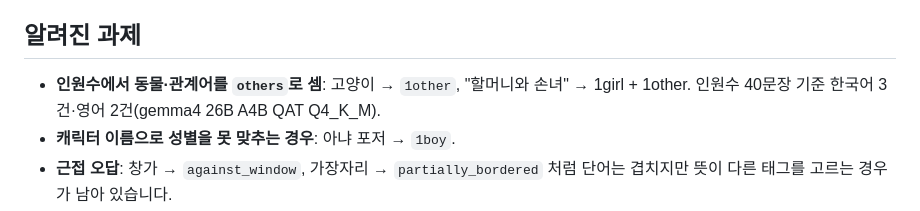
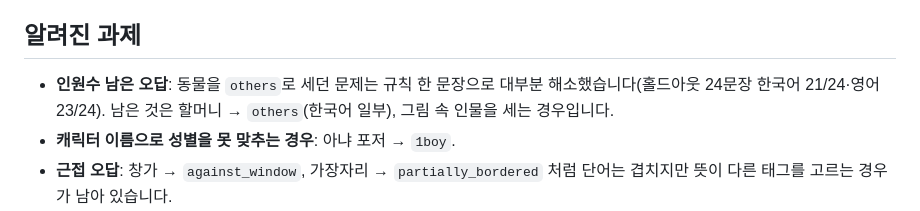
Before and after one commit to joykst96/danbooru-tag-rag, a Markdown page: DEPLOY.md, the part around the change. Rendered like a GitHub page.

```diff
--- a/DEPLOY.md
+++ b/DEPLOY.md
@@ -135,7 +135,7 @@ curl http://localhost:3333/api/health      # {"status":"ok","variant":"sim","emb
 
 ## 알려진 과제
 
-- **인원수에서 동물·관계어를 `others`로 셈**: 고양이 → `1other`, "할머니와 손녀" → 1girl + 1other. 인원수 40문장 기준 한국어 3건·영어 2건(gemma4 26B A4B QAT Q4_K_M).
+- **인원수 남은 오답**: 동물을 `others`로 세던 문제는 규칙 한 문장으로 대부분 해소했습니다(홀드아웃 24문장 한국어 21/24·영어 23/24). 남은 것은 할머니 → `others`(한국어 일부), 그림 속 인물을 세는 경우입니다.
 - **캐릭터 이름으로 성별을 못 맞추는 경우**: 아냐 포저 → `1boy`.
 - **근접 오답**: 창가 → `against_window`, 가장자리 → `partially_bordered` 처럼 단어는 겹치지만 뜻이 다른 태그를 고르는 경우가 남아 있습니다.
 - **캐릭터 오프닝 / 출처 구조 보존**: 프롬프트 규칙이라 100% 보장은 아닙니다. 실배포 자연어 로그로 확인합니다.
```
Also changed, not shown: README.md (+2 -2 lines).
